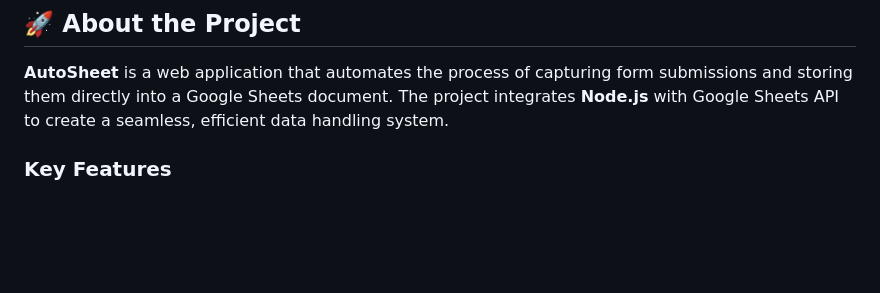
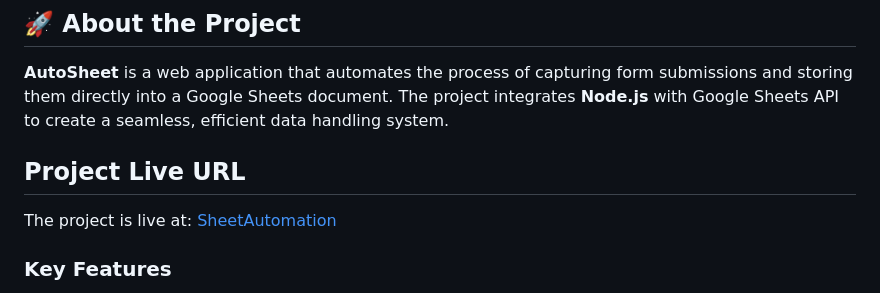
Before and after one commit to 7rajnishsharma/Sheet-Automation, a Markdown page: README.md, the part around the change. Rendered like a GitHub page; blank space fills up the shorter version.

```diff
--- a/README.md
+++ b/README.md
@@ -3,6 +3,9 @@
 ## 🚀 About the Project
 
 **AutoSheet** is a web application that automates the process of capturing form submissions and storing them directly into a Google Sheets document. The project integrates **Node.js** with Google Sheets API to create a seamless, efficient data handling system.
+
+## Project Live URL
+The project is live at: [SheetAutomation](https://sheet-automation.onrender.com/)
 
 ### Key Features
 - **Dynamic Data Submission**: Submits form data to Google Sheets in real-time.
```
